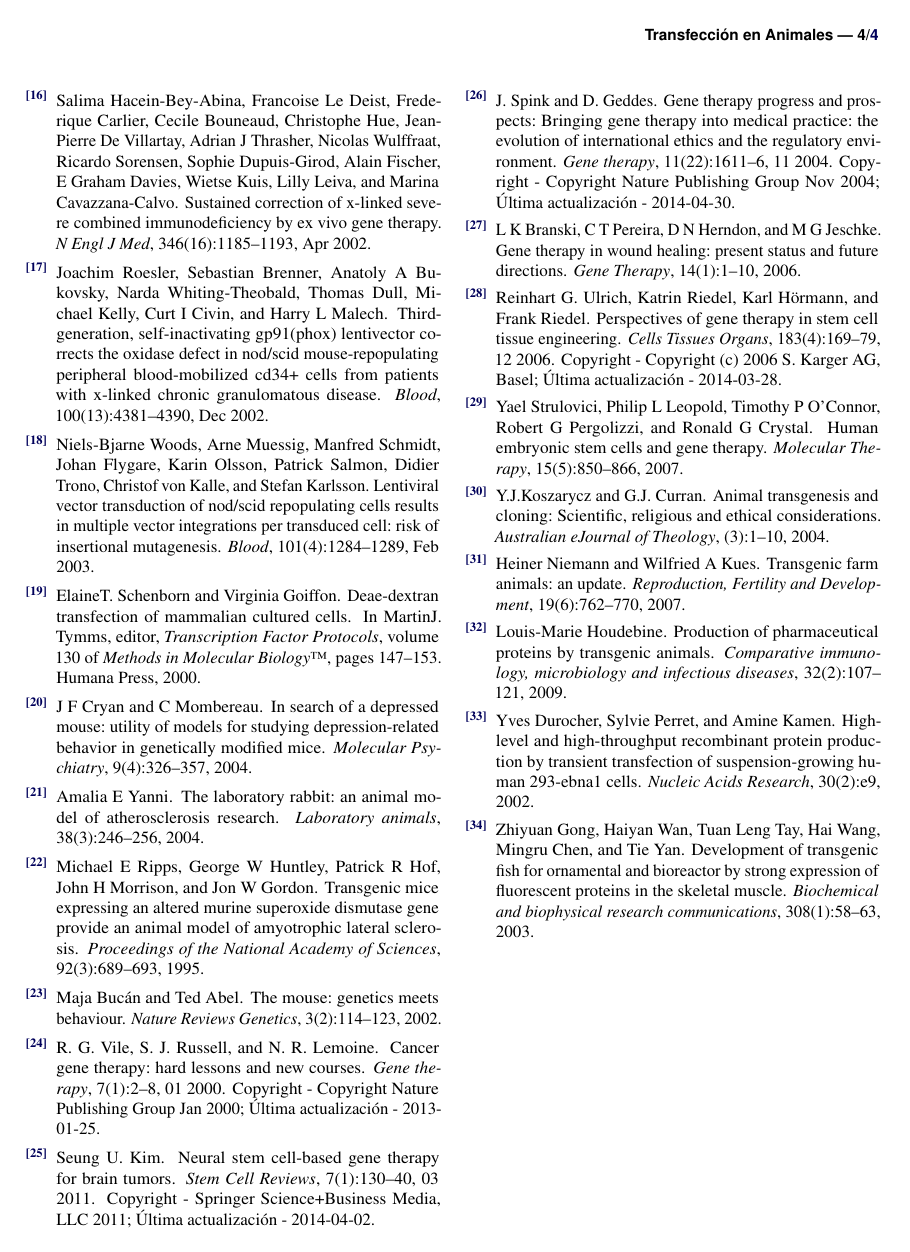
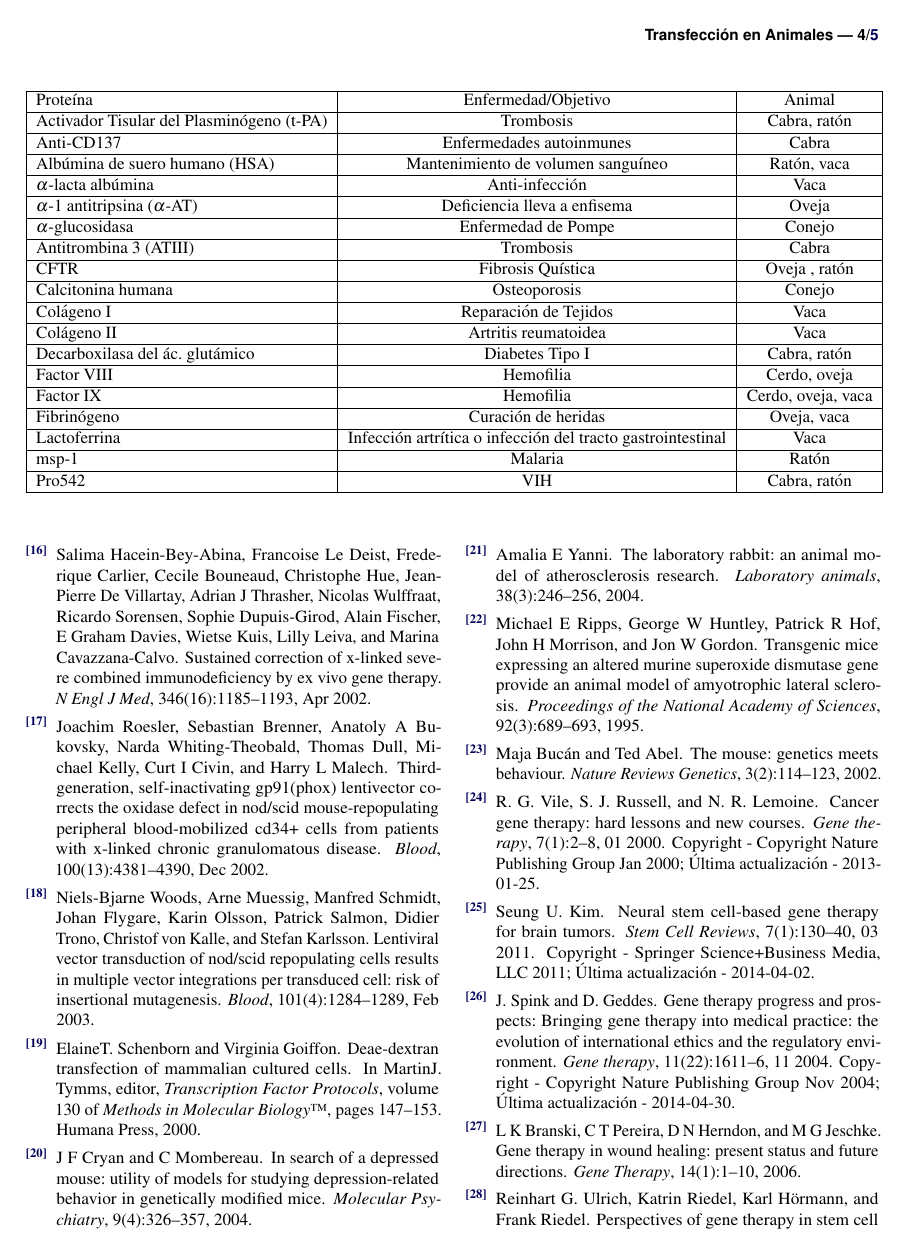
Before and after one commit to jmanuel9112/Biotecnologia-Animal, a LaTeX document (Trabajo_final.tex): page 4 of 4 before the commit and page 4 of 5 after it. Compiled offline with pdfLaTeX.

Commit message:
Se agregóuna tabla

```diff
--- a/Trabajo_final.tex
+++ b/Trabajo_final.tex
@@ -160,8 +160,31 @@ Uno de los principales objetivos de la modificación genética de animales es la
 %\label{fig:danio}
 \end{figure}
 
-
-%------------------------------------------------
+\begin{table*}[ht]
+\begin{center}
+\begin{tabular}{|l|c|c|} \hline
+Proteína & Enfermedad/Objetivo & Animal \\ \hline
+Activador Tisular del Plasmin\'ogeno (t-PA) &Trombosis & Cabra, rat\'on \\ \hline
+Anti-CD137 & Enfermedades autoinmunes & Cabra \\ \hline
+Albúmina de suero humano (HSA) & Mantenimiento de volumen sanguíneo & Ratón, vaca \\ \hline
+$\alpha$-lacta albúmina & Anti-infección & Vaca \\ \hline
+$\alpha$-1 antitripsina ($\alpha$-AT) & Deficiencia lleva a enfisema & Oveja \\ \hline
+$\alpha$-glucosidasa & Enfermedad de Pompe & Conejo \\ \hline
+Antitrombina 3 (ATIII) & Trombosis & Cabra \\ \hline
+CFTR & Fibrosis Quística & Oveja , ratón \\ \hline
+Calcitonina humana & Osteoporosis & Conejo \\ \hline
+Colágeno I & Reparación de Tejidos & Vaca \\ \hline
+Colágeno II & Artritis reumatoidea & Vaca \\ \hline
+Decarboxilasa del ác. glutámico & Diabetes Tipo I & Cabra, ratón \\ \hline
+Factor VIII & Hemofilia & Cerdo, oveja \\ \hline
+Factor IX & Hemofilia & Cerdo, oveja, vaca \\ \hline
+Fibrinógeno & Curación de heridas & Oveja, vaca \\ \hline
+Lactoferrina & Infección artrítica o infección del tracto gastrointestinal & Vaca \\ \hline
+msp-1 & Malaria & Ratón \\ \hline
+Pro542 & VIH & Cabra, ratón \\ \hline
+\end{tabular}
+\end{center}
+\end{table*}
 
 \section{Implicancias Bioéticas de la Transfección}
 
```
